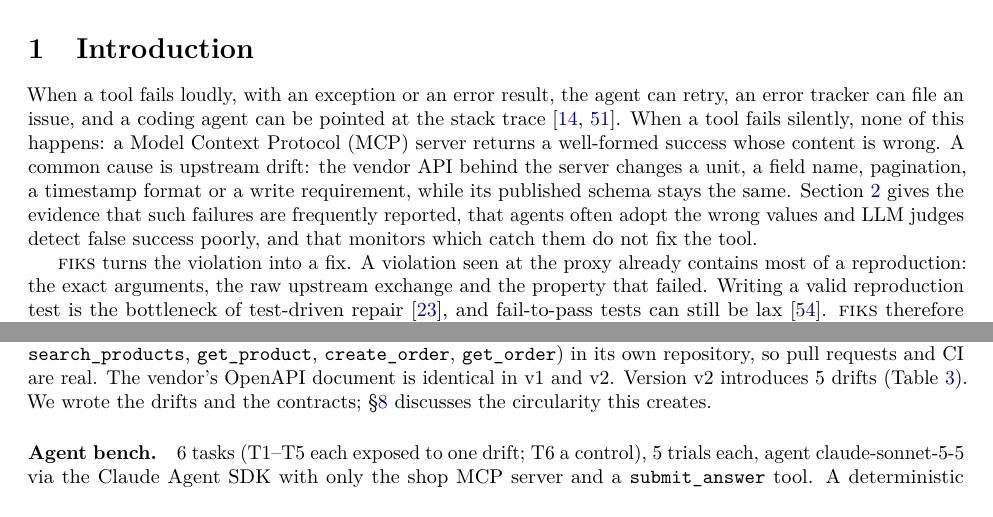
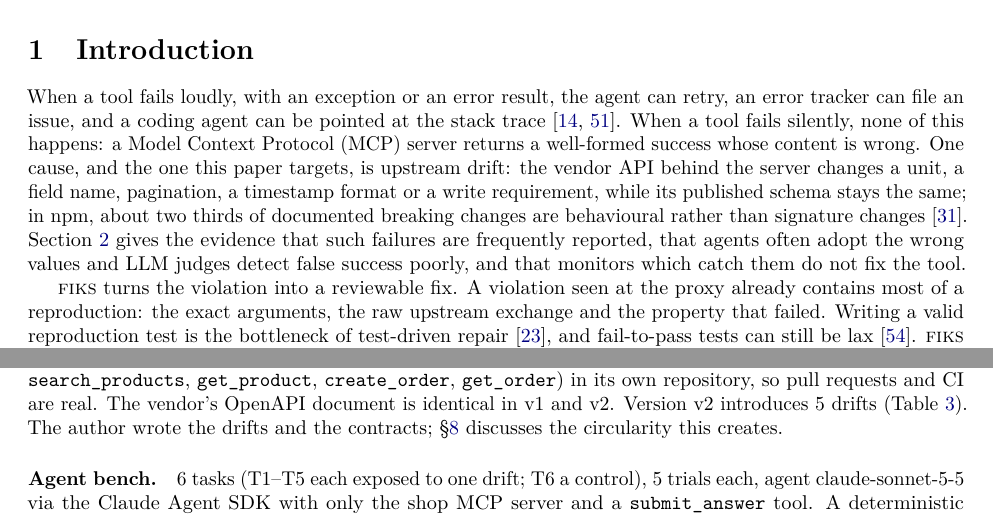
Before and after one commit to vats98754/fiks, a LaTeX paper (paper/main.tex): two parts of pages 2 and 6 of 16, joined at a grey line, cut so that both start at the same text. Compiled offline with pdfLaTeX.

Commit message:
paper: audit fix (drift stated as the targeted cause with its npm citation); reviewable fix; author wording
Co-Authored-By: Claude Opus 5.5 <noreply@anthropic.com>

```diff
--- a/paper/main.tex
+++ b/paper/main.tex
@@ -53,10 +53,10 @@ We position \fiks{} against a catalog of 508 sources, state which of its parts a
 
 When a tool fails loudly, with an exception or an error result, the agent can retry, an error tracker can file an issue, and a coding agent can be pointed at the stack trace~\cite{sentry-seer-issue-fix,devin-oncall}.
 When a tool fails silently, none of this happens: a Model Context Protocol (MCP) server returns a well-formed success whose content is wrong.
-A common cause is upstream drift: the vendor API behind the server changes a unit, a field name, pagination, a timestamp format or a write requirement, while its published schema stays the same.
+One cause, and the one this paper targets, is upstream drift: the vendor API behind the server changes a unit, a field name, pagination, a timestamp format or a write requirement, while its published schema stays the same; in npm, about two thirds of documented breaking changes are behavioural rather than signature changes~\cite{kong2025npm}.
 Section~\ref{sec:why} gives the evidence that such failures are frequently reported, that agents often adopt the wrong values and LLM judges detect false success poorly, and that monitors which catch them do not fix the tool.
 
-\fiks{} turns the violation into a fix.
+\fiks{} turns the violation into a reviewable fix.
 A violation seen at the proxy already contains most of a reproduction: the exact arguments, the raw upstream exchange and the property that failed.
 Writing a valid reproduction test is the bottleneck of test-driven repair~\cite{tdflow}, and fail-to-pass tests can still be lax~\cite{tan2026coharden}.
 \fiks{} therefore (i)~compiles the trace into a test that must fail on the current code \emph{for the stated reason}, (ii)~gives that test to a tool-restricted coding agent, and (iii)~runs every gate, including CI on the exact commit, \emph{before} a pull request is opened.
@@ -204,7 +204,7 @@ The pull request body states what broke, the trace, the test, the diff, before/a
 \label{sec:pilot}
 
 \subsection{Setup}
-\paragraph{Substrate.} A mock vendor API with a version switch (v1, v2) and an MCP server (\texttt{shop-mcp}, four tools: \texttt{search\_products}, \texttt{get\_product}, \texttt{create\_order}, \texttt{get\_order}) in its own repository, so pull requests and CI are real. The vendor's OpenAPI document is identical in v1 and v2. Version v2 introduces \nDrifts{} drifts (Table~\ref{tab:drifts}). We wrote the drifts and the contracts; \S\ref{sec:limits} discusses the circularity this creates.
+\paragraph{Substrate.} A mock vendor API with a version switch (v1, v2) and an MCP server (\texttt{shop-mcp}, four tools: \texttt{search\_products}, \texttt{get\_product}, \texttt{create\_order}, \texttt{get\_order}) in its own repository, so pull requests and CI are real. The vendor's OpenAPI document is identical in v1 and v2. Version v2 introduces \nDrifts{} drifts (Table~\ref{tab:drifts}). The author wrote the drifts and the contracts; \S\ref{sec:limits} discusses the circularity this creates.
 
 \begin{table}[t]
 \centering\small
```
Also changed, not shown: paper/main.pdf, 2 other files.
